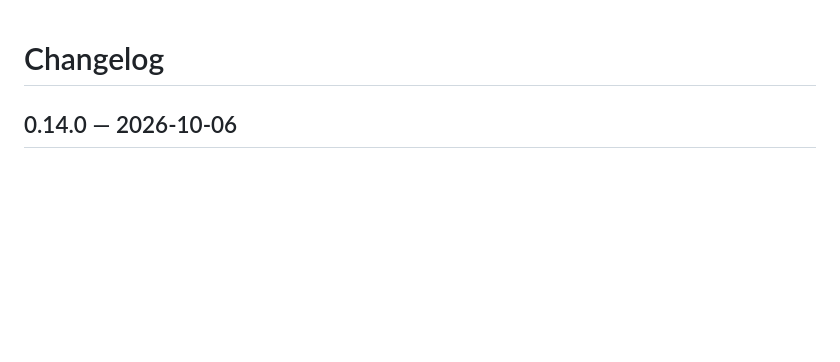
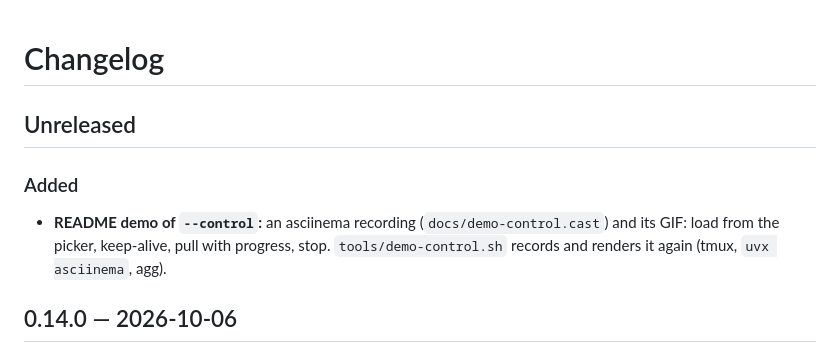
Before and after one commit to Quaerendir/mtop, a Markdown page: CHANGELOG.md, the part around the change. Rendered like a GitHub page; blank space fills up the shorter version.

Commit message:
docs: asciinema recording of --control in the README
docs/demo-control.cast and its GIF (agg, the screenshots' palette): load
from the picker, keep-alive, pull with progress, stop. tools/demo-control.sh
records and renders it again.

Co-Authored-By: Claude Opus 5.5 <noreply@anthropic.com>

```diff
--- a/CHANGELOG.md
+++ b/CHANGELOG.md
@@ -1,4 +1,12 @@
 # Changelog
+
+## Unreleased
+
+### Added
+- **README demo of `--control`:** an asciinema recording
+  (`docs/demo-control.cast`) and its GIF: load from the picker, keep-alive,
+  pull with progress, stop. `tools/demo-control.sh` records and renders it
+  again (tmux, `uvx asciinema`, agg).
 
 ## 0.14.0 — 2026-10-06
 
```
Also changed, not shown: README.md (+5 -1 lines), docs/demo-control.gif (added), 2 other files.
